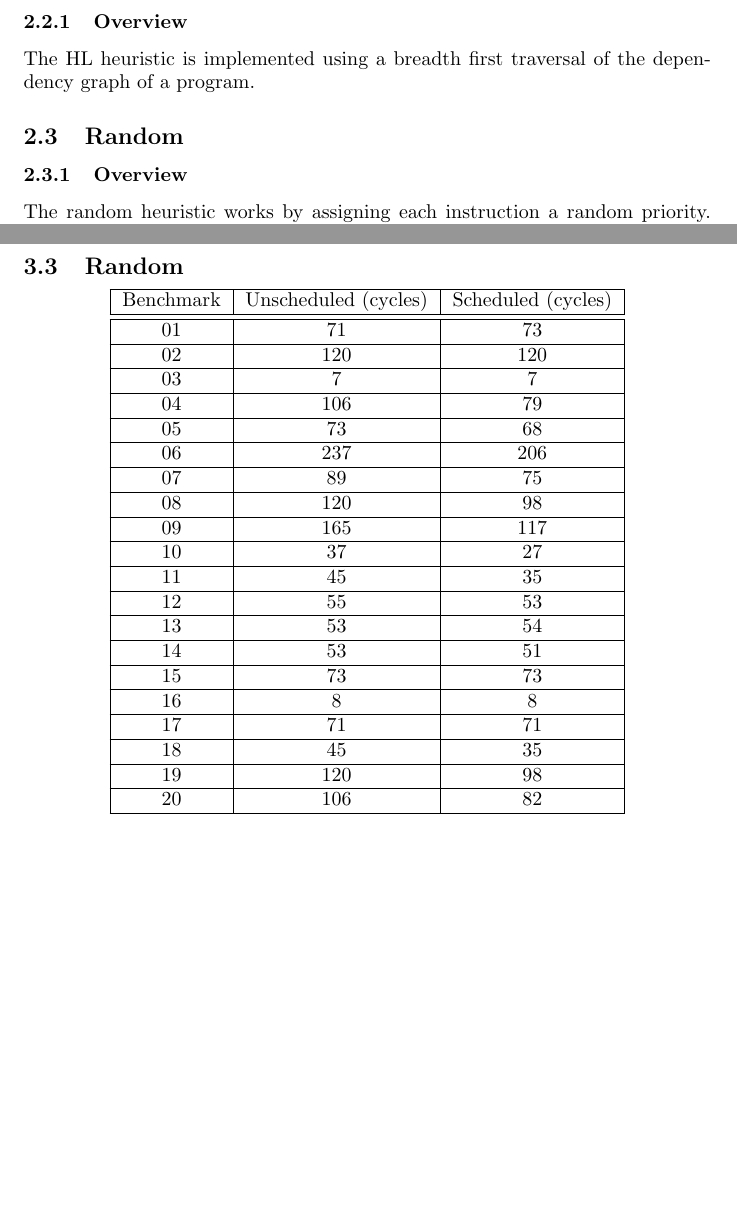
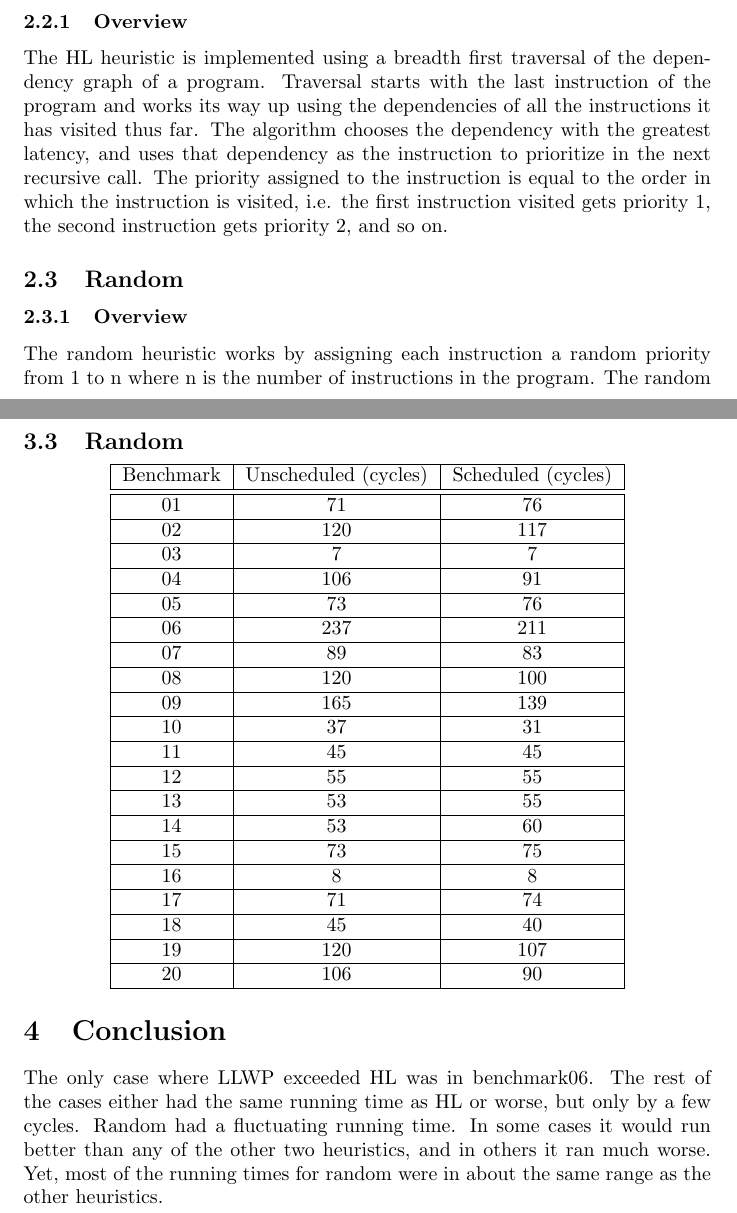
Before and after one commit to pilliq/scheduler, a LaTeX document (report/report.tex): two parts of pages 2 and 5 of 5, joined at a grey line, cut so that both start at the same text, the shorter picture padded with empty space. Compiled offline with pdfLaTeX.

```diff
--- a/report/report.tex
+++ b/report/report.tex
@@ -34,10 +34,11 @@
 \end{verbatim}
 \subsection{Highest latency (HL)}
 \subsubsection{Overview}
-The HL heuristic is implemented using a breadth first traversal of the dependency graph of a program.
+The HL heuristic is implemented using a breadth first traversal of the dependency graph of a program. Traversal starts with the last instruction of the program and works its way up using the dependencies of all the instructions it has visited thus far. The algorithm chooses the dependency with the greatest latency, and uses that dependency as the instruction to prioritize in the next recursive call. The priority assigned to the instruction is equal to the order in which the instruction is visited, i.e. the first instruction visited gets priority 1, the second instruction gets priority 2, and so on.
+
 \subsection{Random}
 \subsubsection{Overview}
-The random heuristic works by assigning each instruction a random priority. The random seed is taken from the current system time.
+The random heuristic works by assigning each instruction a random priority from 1 to n where n is the number of instructions in the program. The random seed is taken from the current system time.
 \subsubsection{Motivation}
 The motivation for a random heuristic originates from the way memory dependencies are handled. Since this scheduler may create fake dependencies between instructions that interact with memory, the hypothesis was that this scheduler is rather constrained and the heuristics will not create too much difference in the program's running time. If a random heuristic could come close to LLWP or HL, then this hypothesis would be at least partially confirmed.
 
@@ -105,28 +106,31 @@
     \begin{tabular} {|c | c | c|}
         \hline
         Benchmark & Unscheduled (cycles)  & Scheduled (cycles) \\ \hline \hline
-        01 & 71 & 73 \\ \hline
-        02 & 120 & 120 \\ \hline
+        01 & 71 & 76 \\ \hline
+        02 & 120 & 117 \\ \hline
         03 & 7 & 7 \\ \hline
-        04 & 106 & 79 \\ \hline
-        05 & 73 & 68 \\ \hline
-        06 & 237 & 206 \\ \hline
-        07 & 89 & 75 \\ \hline
-        08 & 120 & 98 \\ \hline
-        09 & 165 & 117 \\ \hline
-        10 & 37 & 27 \\ \hline
-        11 & 45 & 35 \\ \hline
-        12 & 55 & 53 \\ \hline
-        13 & 53 & 54 \\ \hline
-        14 & 53 & 51 \\ \hline
-        15 & 73 & 73 \\ \hline
+        04 & 106 & 91 \\ \hline
+        05 & 73 & 76 \\ \hline
+        06 & 237 & 211 \\ \hline
+        07 & 89 & 83 \\ \hline
+        08 & 120 & 100 \\ \hline
+        09 & 165 & 139 \\ \hline
+        10 & 37 & 31 \\ \hline
+        11 & 45 & 45 \\ \hline
+        12 & 55 & 55 \\ \hline
+        13 & 53 & 55 \\ \hline
+        14 & 53 & 60 \\ \hline
+        15 & 73 & 75 \\ \hline
         16 & 8 & 8 \\ \hline
-        17 & 71 & 71 \\ \hline
-        18 & 45 & 35 \\ \hline
-        19 & 120 & 98 \\ \hline
-        20 & 106 & 82 \\
+        17 & 71 & 74 \\ \hline
+        18 & 45 & 40 \\ \hline
+        19 & 120 & 107 \\ \hline
+        20 & 106 & 90 \\
         \hline
     \end{tabular}
 \end{center}
 
+\section{Conclusion}
+The only case where LLWP exceeded HL was in benchmark06. The rest of the cases either had the same running time as HL or worse, but only by a few cycles. Random had a fluctuating running time. In some cases it would run better than any of the other two heuristics, and in others it ran much worse. Yet, most of the running times for random were in about the same range as the other heuristics.
+
 \end{document}
```
